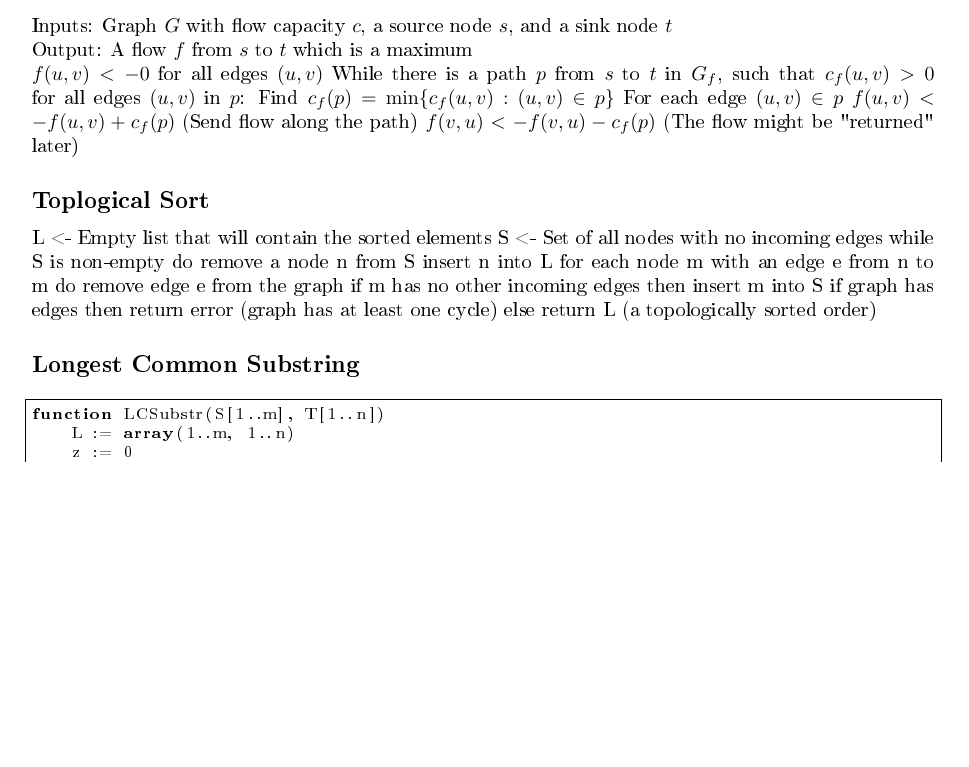
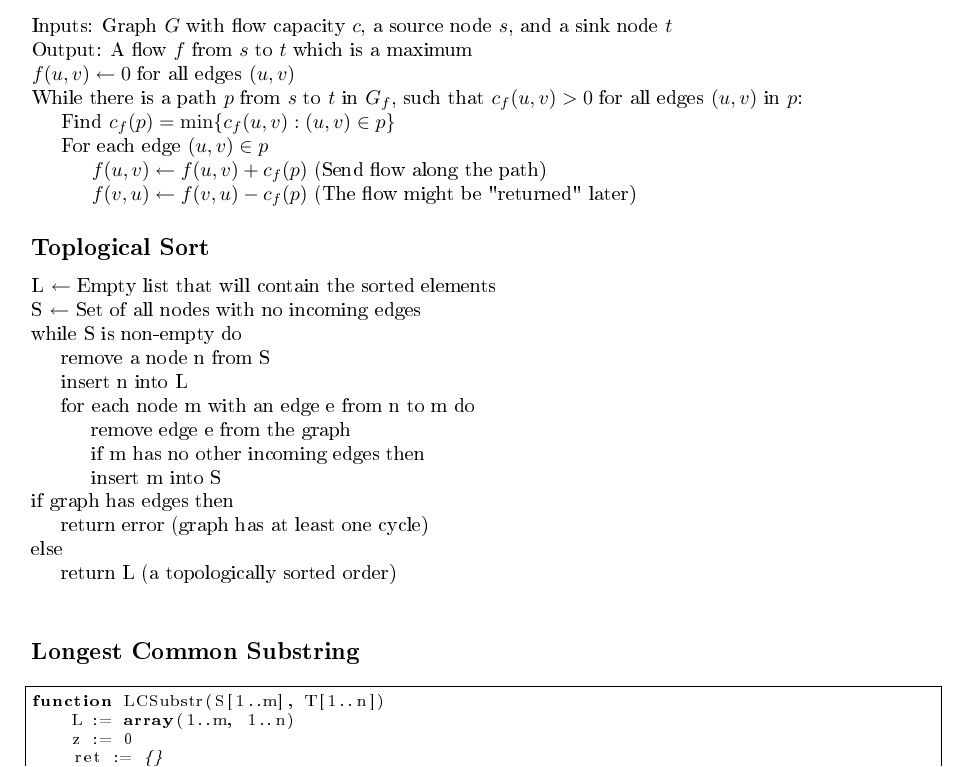
Before and after one commit to alexjbest/icpc-tcr, a LaTeX document (teamref.tex): part of page 9 of 10 before the commit and part of page 9 of 11 after it, cut so that both start at the same text, the shorter picture padded with empty space. The pictures show the PDF file teamref.pdf that the author committed with the source.

Commit message:
formatted some psuedocode better

```diff
--- a/teamref.tex
+++ b/teamref.tex
@@ -140,12 +108,12 @@ procedure BFS(G,v) is
   enqueue v onto Q
   add v to V
   while Q is not empty loop
-    t <- Q.dequeue()
+    t \leftarrow Q.dequeue()
     if t is what we are looking for then
       return t
     end if
     for all edges e in G.adjacentEdges(t) loop
-      u <- G.adjacentVertex(t,e)
+      u \leftarrow G.adjacentVertex(t,e)
       if u is not in V then
         add u to V
         enqueue u onto Q
@@ -162,7 +130,7 @@ procedure DFS(G,v):
   label v as discovered
   for all edges e in G.adjacentEdges(v) do
     if edge e is unexplored then
-      w <- G.adjacentVertex(v,e)
+      w \leftarrow G.adjacentVertex(v,e)
       if vertex w is unexplored then
         label e as a discovered edge
         recursively call DFS(G,w)
@@ -230,28 +198,28 @@ procedure BellmanFord(list vertices, list edges, vertex source)
 \subsection*{Ford-Fulkerson}
 Inputs: Graph $G$ with flow capacity $c$, a source node $s$, and a sink node $t$ \\
 Output: A flow $f$ from $s$ to $t$ which is a maximum \\
-$f(u,v) <- 0$ for all edges $(u,v)$
-While there is a path $p$ from $s$ to $t$ in $G_f$, such that $c_f(u,v) > 0$ for all edges $(u,v)$ in $p$:
-Find $c_f(p) = \min\{c_f(u,v) : (u,v) \in p\}$
-For each edge $(u,v) \in p$
-$f(u,v) <- f(u,v) + c_f(p)$ (Send flow along the path)
-$f(v,u) <- f(v,u) - c_f(p)$ (The flow might be "returned" later)
+$f(u,v) \leftarrow 0$ for all edges $(u,v)$\\
+While there is a path $p$ from $s$ to $t$ in $G_f$, such that $c_f(u,v) > 0$ for all edges $(u,v)$ in $p$:\\
+\indent Find $c_f(p) = \min\{c_f(u,v) : (u,v) \in p\}$\\
+\indent For each edge $(u,v) \in p$\\
+\indent\indent  $f(u,v) \leftarrow f(u,v) + c_f(p)$ (Send flow along the path)\\
+\indent\indent  $f(v,u) \leftarrow f(v,u) - c_f(p)$ (The flow might be "returned" later)
 
 
 \subsection*{Toplogical Sort}
-L <- Empty list that will contain the sorted elements
-S <- Set of all nodes with no incoming edges
-while S is non-empty do
-    remove a node n from S
-    insert n into L
-    for each node m with an edge e from n to m do
-        remove edge e from the graph
-        if m has no other incoming edges then
-            insert m into S
-if graph has edges then
-    return error (graph has at least one cycle)
-else
-    return L (a topologically sorted order)
+L $\leftarrow$ Empty list that will contain the sorted elements\\
+S $\leftarrow$ Set of all nodes with no incoming edges\\\
+while S is non-empty do\\
+\indent remove a node n from S\\
+\indent insert n into L\\
+\indent for each node m with an edge e from n to m do\\
+\indent\indent remove edge e from the graph\\
+\indent\indent if m has no other incoming edges then\\
+\indent\indent insert m into S\\
+if graph has edges then\\
+\indent return error (graph has at least one cycle)\\
+else \\
+\indent return L (a topologically sorted order)\\
 
 
 \subsection*{Longest Common Substring}
```
Also changed, not shown: teamref.pdf, teamref.tex (32 more changed lines).
